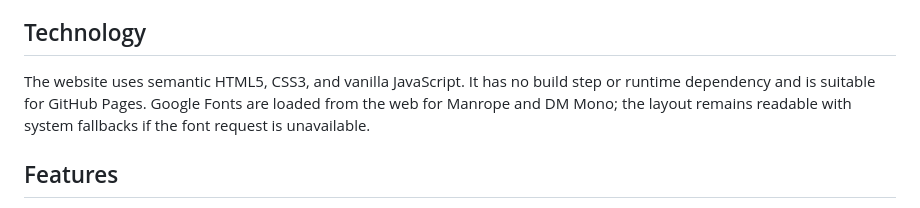
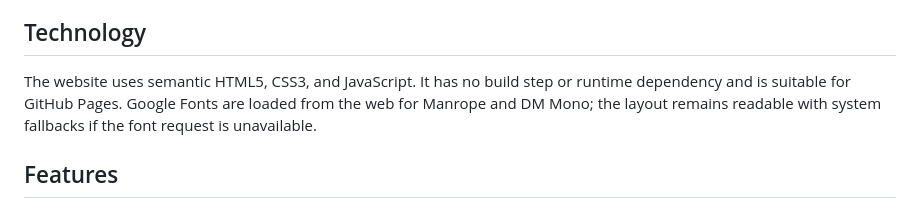
Before and after one commit to ShahriaRGits/shahriar-islam-portfolio, a Markdown page: README.md, the part around the change. Drawn GitHub-style.

Commit message:
Remove 'vanilla' from JavaScript description

```diff
--- a/README.md
+++ b/README.md
@@ -10,7 +10,7 @@ The content follows a strict source hierarchy: Primary professional record, GitH
 
 ## Technology
 
-The website uses semantic HTML5, CSS3, and vanilla JavaScript. It has no build step or runtime dependency and is suitable for GitHub Pages. Google Fonts are loaded from the web for Manrope and DM Mono; the layout remains readable with system fallbacks if the font request is unavailable.
+The website uses semantic HTML5, CSS3, and JavaScript. It has no build step or runtime dependency and is suitable for GitHub Pages. Google Fonts are loaded from the web for Manrope and DM Mono; the layout remains readable with system fallbacks if the font request is unavailable.
 
 ## Features
 
```
